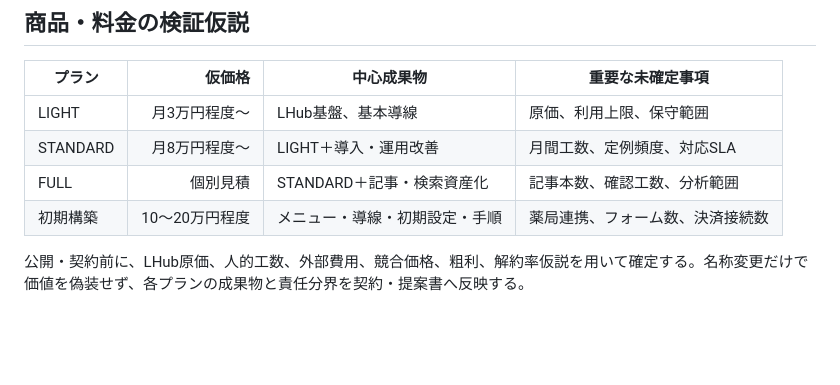
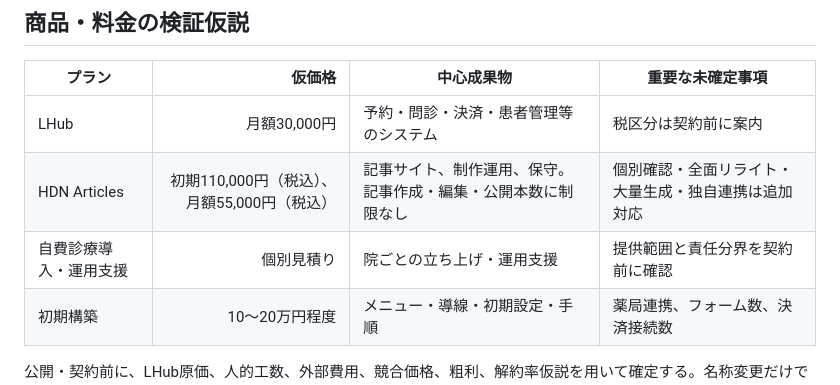
Before and after one commit to hatchyz-coder/hdn-website, a Markdown page: docs/CLINIC_GROWTH_SEARCH_REBUILD.md, the part around the change. Drawn GitHub-style; blank space fills up the shorter version.

Commit message:
Align clinic services with confirmed pricing

```diff
--- a/docs/CLINIC_GROWTH_SEARCH_REBUILD.md
+++ b/docs/CLINIC_GROWTH_SEARCH_REBUILD.md
@@ -37,9 +37,9 @@ HDNは「医療コンサル会社」単体ではなく、保険診療中心の
 
 | プラン | 仮価格 | 中心成果物 | 重要な未確定事項 |
 |---|---:|---|---|
-| LIGHT | 月3万円程度〜 | LHub基盤、基本導線 | 原価、利用上限、保守範囲 |
-| STANDARD | 月8万円程度〜 | LIGHT＋導入・運用改善 | 月間工数、定例頻度、対応SLA |
-| FULL | 個別見積 | STANDARD＋記事・検索資産化 | 記事本数、確認工数、分析範囲 |
+| LHub | 月額30,000円 | 予約・問診・決済・患者管理等のシステム | 税区分は契約前に案内 |
+| HDN Articles | 初期110,000円（税込）、月額55,000円（税込） | 記事サイト、制作運用、保守。記事作成・編集・公開本数に制限なし | 個別確認・全面リライト・大量生成・独自連携は追加対応 |
+| 自費診療導入・運用支援 | 個別見積り | 院ごとの立ち上げ・運用支援 | 提供範囲と責任分界を契約前に確認 |
 | 初期構築 | 10〜20万円程度 | メニュー・導線・初期設定・手順 | 薬局連携、フォーム数、決済接続数 |
 
 公開・契約前に、LHub原価、人的工数、外部費用、競合価格、粗利、解約率仮説を用いて確定する。名称変更だけで価値を偽装せず、各プランの成果物と責任分界を契約・提案書へ反映する。
```
